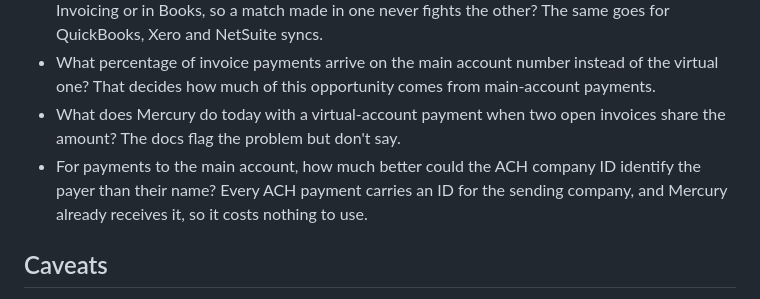
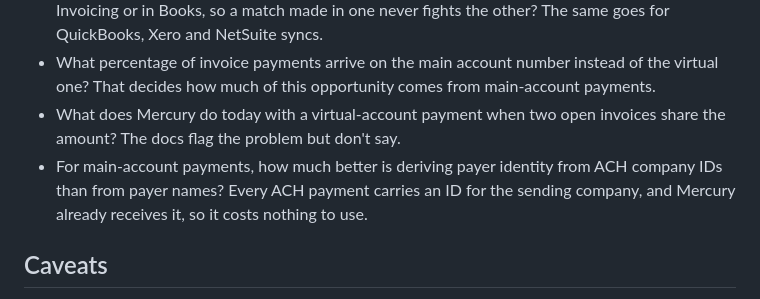
Before and after one commit to jungerland/mercury-invoicing, a Markdown page: MEMO.md, the part around the change. GitHub-like rendering.

Commit message:
Memo: Jay's wording for the ACH company ID question
Co-Authored-By: Claude Opus 5.5 <noreply@anthropic.com>

```diff
--- a/MEMO.md
+++ b/MEMO.md
@@ -104,7 +104,7 @@ Where the difference comes from:
 - Mercury Books now uses AI to "categorize and reconcile" invoicing activity, which keeps the vendor's ledger in line with its bank account. It doesn't say whether Books also settles which invoice a payment paid and what's still owed. Where should invoice-level matching live, in Invoicing or in Books, so a match made in one never fights the other? The same goes for QuickBooks, Xero and NetSuite syncs.
 - What percentage of invoice payments arrive on the main account number instead of the virtual one? That decides how much of this opportunity comes from main-account payments.
 - What does Mercury do today with a virtual-account payment when two open invoices share the amount? The docs flag the problem but don't say.
-- For payments to the main account, how much better could the ACH company ID identify the payer than their name? Every ACH payment carries an ID for the sending company, and Mercury already receives it, so it costs nothing to use.
+- For main-account payments, how much better is deriving payer identity from ACH company IDs than from payer names? Every ACH payment carries an ID for the sending company, and Mercury already receives it, so it costs nothing to use.
 
 ## Caveats
 
```
